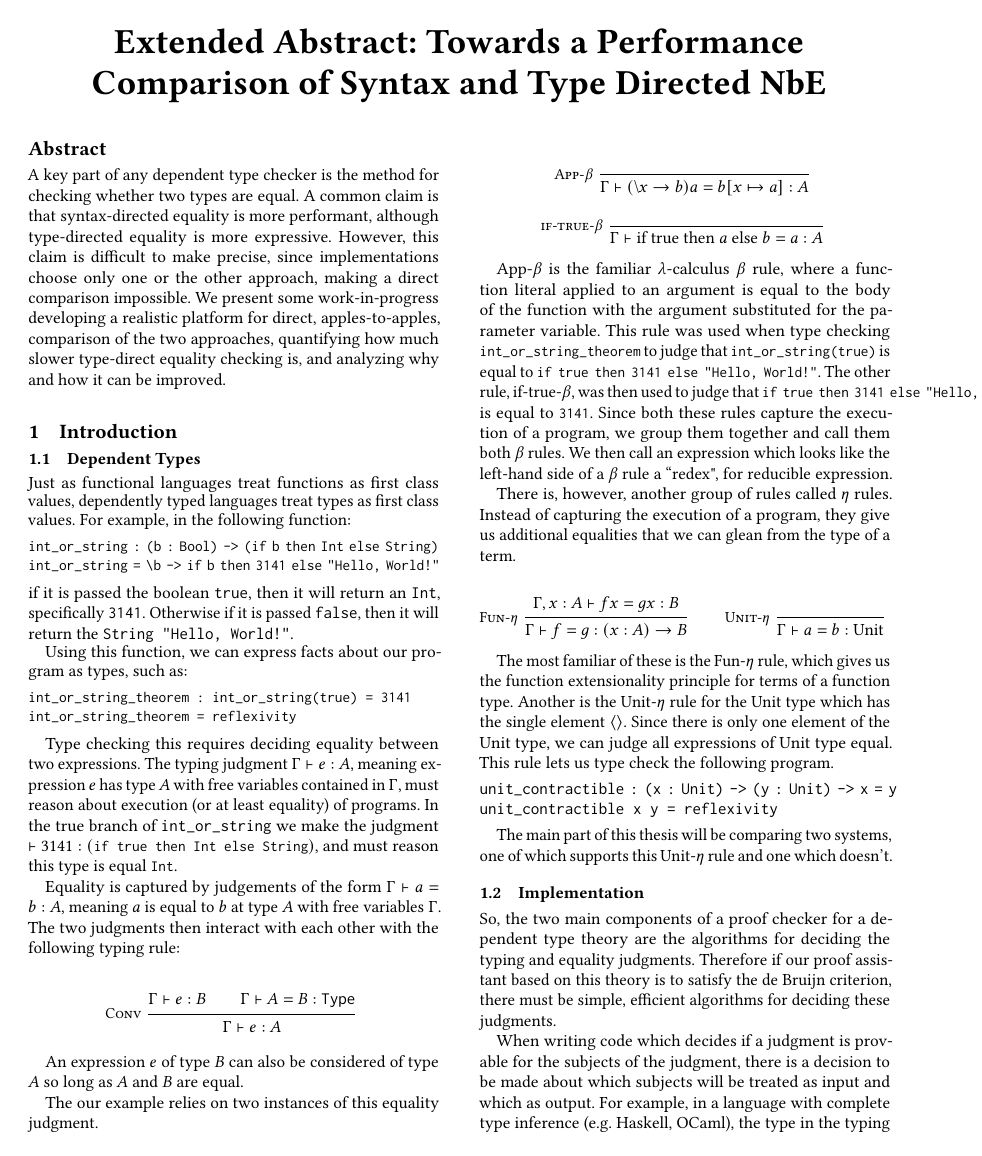
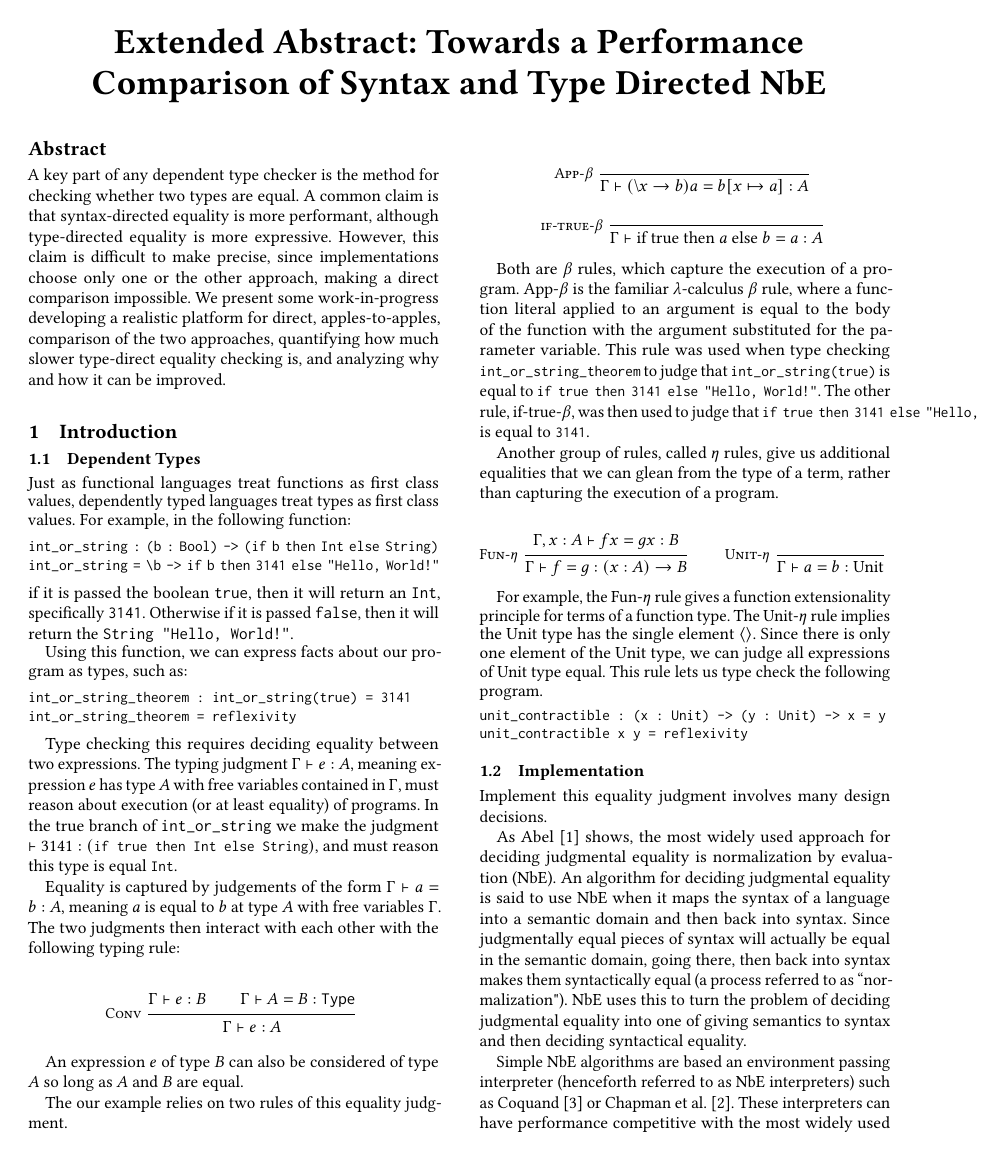
Before and after one commit to ChesterJFGould/NbEPerformancePaper, a LaTeX paper (TyDeExtendedAbstract/extended-abstract.tex, which reads TyDeExtendedAbstract/intro.tex, TyDeExtendedAbstract/setup.tex): page 1 of 5. Compiled offline with pdfLaTeX.

Commit message:
Tweaks to intro

```diff
--- a/TyDeExtendedAbstract/intro.tex
+++ b/TyDeExtendedAbstract/intro.tex
@@ -34,7 +34,7 @@ The two judgments then interact with each other with the following typing rule:
 
 An expression $e$ of type $B$ can also be considered of type $A$ so long as $A$ and $B$ are equal.
 
-The our example relies on two instances of this equality judgment.
+The our example relies on two rules of this equality judgment.
 
 \begin{mathpar}
   \inferrule*[left=App-$\beta$]
@@ -50,14 +50,13 @@ The our example relies on two instances of this equality judgment.
     }
 \end{mathpar}
 
+Both are $\beta$ rules, which capture the execution of a program.
 App-$\beta$ is the familiar $\lambda$-calculus $\beta$ rule, where a function literal applied to an argument is equal to the body of the function with the argument substituted for the parameter variable.
 This rule was used when type checking {\small\verb|int_or_string_theorem|} to judge that {\small\verb|int_or_string(true)|} is equal to {\small\verb|if true then 3141 else "Hello, World!"|}.
 The other rule, if-true-$\beta$, was then used to judge that {\small\verb|if true then 3141 else "Hello, World!"|} is equal to {\small\verb|3141|}.
-Since both these rules capture the execution of a program, we group them together and call them both $\beta$ rules.
-We then call an expression which looks like the left-hand side of a $\beta$ rule a ``redex", for reducible expression.
 
-There is, however, another group of rules called $\eta$ rules.
-Instead of capturing the execution of a program, they give us additional equalities that we can glean from the type of a term.
+Another group of rules, called $\eta$ rules, give us additional equalities that we can glean from the type of a term,
+rather than capturing the execution of a program.
 
 \begin{mathpar}
   \inferrule*[left=Fun-$\eta$]
@@ -73,25 +72,17 @@ Instead of capturing the execution of a program, they give us additional equalit
   }
 \end{mathpar}
 
-
-The most familiar of these is the Fun-$\eta$ rule, which gives us the function extensionality principle for terms of a function type.
-Another is the Unit-$\eta$ rule for the Unit type which has the single element $\unitE$.
+For example, the Fun-$\eta$ rule gives a function extensionality principle for terms of a function type.
+The Unit-$\eta$ rule implies the Unit type has the single element $\unitE$.
 Since there is only one element of the Unit type, we can judge all expressions of Unit type equal.
 This rule lets us type check the following program.
-
+{\small
 \begin{verbatim}
 unit_contractible : (x : Unit) -> (y : Unit) -> x = y
 unit_contractible x y = reflexivity
 \end{verbatim}
-
-The main part of this thesis will be comparing two systems, one of which supports this Unit-$\eta$ rule and one which doesn't.
+}
 
 \subsection{Implementation}
+Implement this equality judgment involves many design decisions.
 
-So, the two main components of a proof checker for a dependent type theory are the algorithms for deciding the typing and equality judgments.
-Therefore if our proof assistant based on this theory is to satisfy the de Bruijn criterion, there must be simple, efficient algorithms for deciding these judgments.
-
-When writing code which decides if a judgment is provable for the subjects of the judgment, there is a decision to be made about which subjects will be treated as input and which as output.
-For example, in a language with complete type inference (e.g. Haskell, OCaml), the type in the typing judgment is always treated as output while the context and expression are input.
-
-\subsubsection{Typing Judgement}
@@ -101,3 +91,6 @@ An algorithm for deciding judgmental equality is said to use NbE when it maps th
 Since judgmentally equal pieces of syntax will actually be equal in the semantic domain, going there, then back into syntax makes them syntactically equal (a process referred to as ``normalization").
 NbE uses this to turn the problem of deciding judgmental equality into one of giving semantics to syntax and then deciding syntactical equality.
 
+Simple NbE algorithms are based an environment passing interpreter (henceforth referred to as NbE interpreters) such as \citet{Coquand1996} or \citet{Chapman2005}.
+%Other algorithms are either much larger in scale, such as the compiler into bytecode described in \citet{Grgoire2002}, or require the knowledge of very dense mathematics to understand such as \citet{Ahman2013}.
+These interpreters can have performance competitive with the most widely used dependently typed languages, as Andras Kovacs' \textit{smalltt}\footnote{\url{https://github.com/AndrasKovacs/smalltt}} demonstrates.
@@ -125,3 +110,3 @@ An algorithm for deciding judgmental equality should also provide a systematic r
 
-Another problem with NbE interpreters, is if and how they can handle ``type-directed" rules.
+However, another design decision is how to handle the type-directed $\eta$ rules.
 
--- a/TyDeExtendedAbstract/setup.tex
+++ b/TyDeExtendedAbstract/setup.tex
@@ -63,3 +63,5 @@
 \newcommand{\subst}[3]{#1 [#2 \mapsto #3]}
 
 \newcommand{\mycomment}[1]{}
+
+\newcommand{\todo}{\marginpar}
```
Also changed, not shown: TyDeExtendedAbstract/methods.tex (+5 -0 lines), TyDeExtendedAbstract/intro.tex (44 more changed lines).
